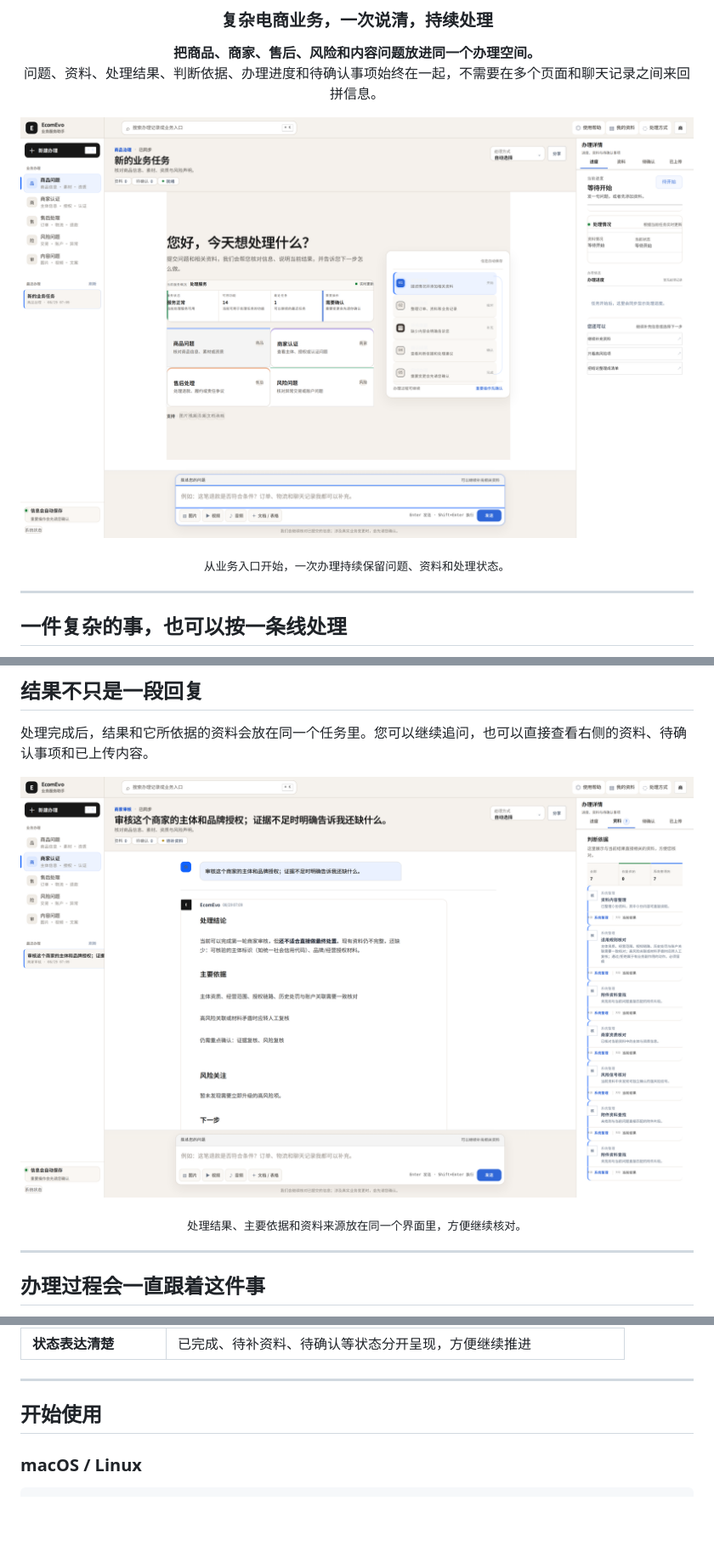
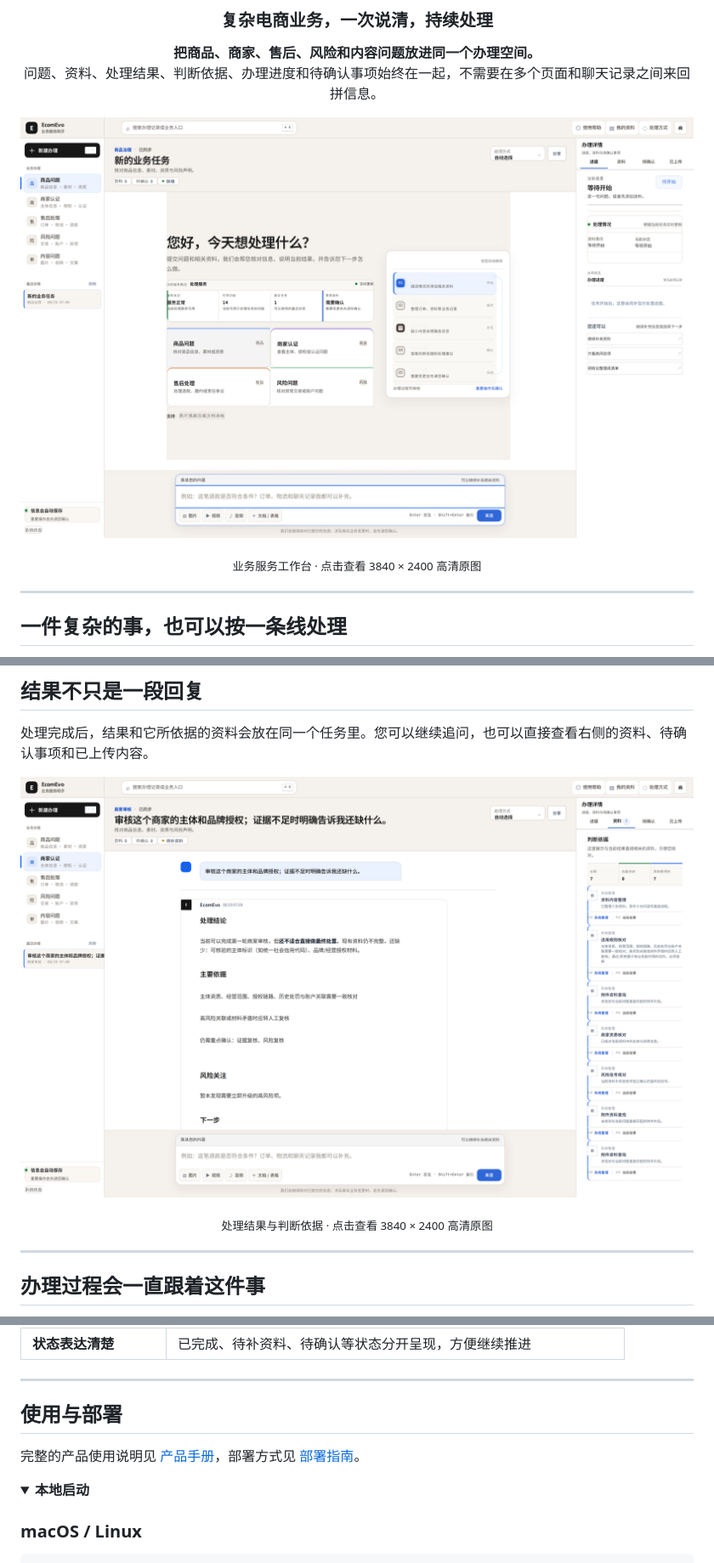
Before and after one commit to jiaweine/EcomEvo-Harness, a Markdown page: README.md, 3 parts joined by grey strips. Shown at 85% size. Rendered like a GitHub page; folded sections open; blank space fills up the shorter version.

Commit message:
docs(readme): foreground product gallery and fold setup details

```diff
--- a/README.md
+++ b/README.md
@@ -10,10 +10,12 @@
 </div>
 
 <p align="center">
-  <img src="./docs/images/product-customer-overview.png" alt="EcomEvo 业务服务工作台" width="100%" />
+  <a href="./docs/images/product-customer-overview.png">
+    <img src="./docs/images/product-customer-overview.png" alt="EcomEvo 业务服务工作台" width="100%" />
+  </a>
 </p>
 
-<p align="center"><sub>从业务入口开始，一次办理持续保留问题、资料和处理状态。</sub></p>
+<p align="center"><sub>业务服务工作台 · 点击查看 3840 × 2400 高清原图</sub></p>
 
 ---
 
@@ -48,10 +50,12 @@ EcomEvo 面向真实电商业务中的复杂问题。您只需要说明情况并
 处理完成后，结果和它所依据的资料会放在同一个任务里。您可以继续追问，也可以直接查看右侧的资料、待确认事项和已上传内容。
 
 <p align="center">
-  <img src="./docs/images/product-customer-evidence.png" alt="EcomEvo 处理结果与判断依据" width="100%" />
+  <a href="./docs/images/product-customer-evidence.png">
+    <img src="./docs/images/product-customer-evidence.png" alt="EcomEvo 处理结果与判断依据" width="100%" />
+  </a>
 </p>
 
-<p align="center"><sub>处理结果、主要依据和资料来源放在同一个界面里，方便继续核对。</sub></p>
+<p align="center"><sub>处理结果与判断依据 · 点击查看 3840 × 2400 高清原图</sub></p>
 
 ---
 
@@ -91,7 +99,12 @@ EcomEvo 把每一次补充、处理和确认都留在当前任务中。页面刷
 
 ---
 
-## 开始使用
+## 使用与部署
+
+完整的产品使用说明见 [产品手册](docs/PRODUCT_MANUAL.md)，部署方式见 [部署指南](docs/DEPLOYMENT.md)。
+
+<details>
+<summary><b>本地启动</b></summary>
 
 ### macOS / Linux
 
```
Also changed, not shown: other parts of README.md (+6 -2 lines).
